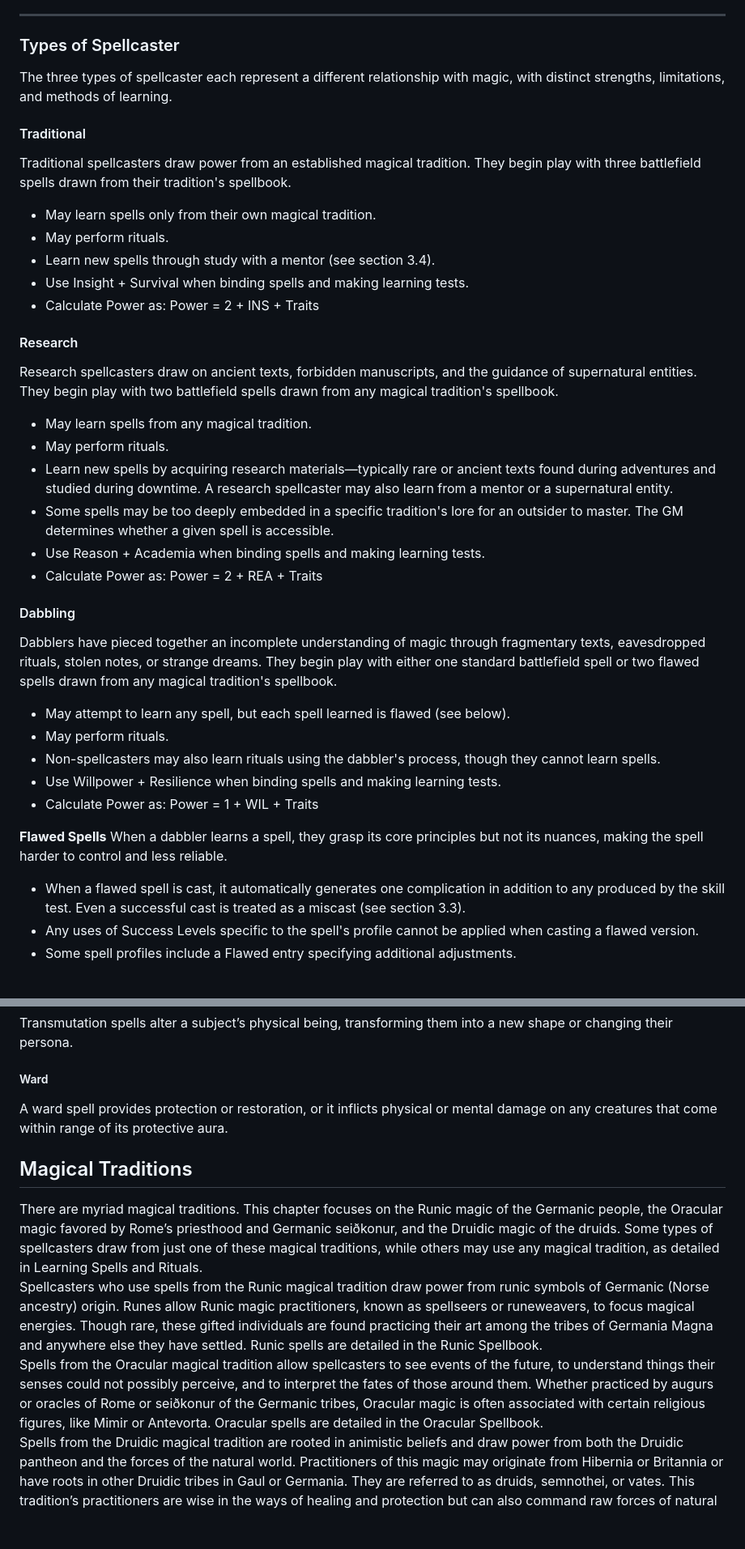
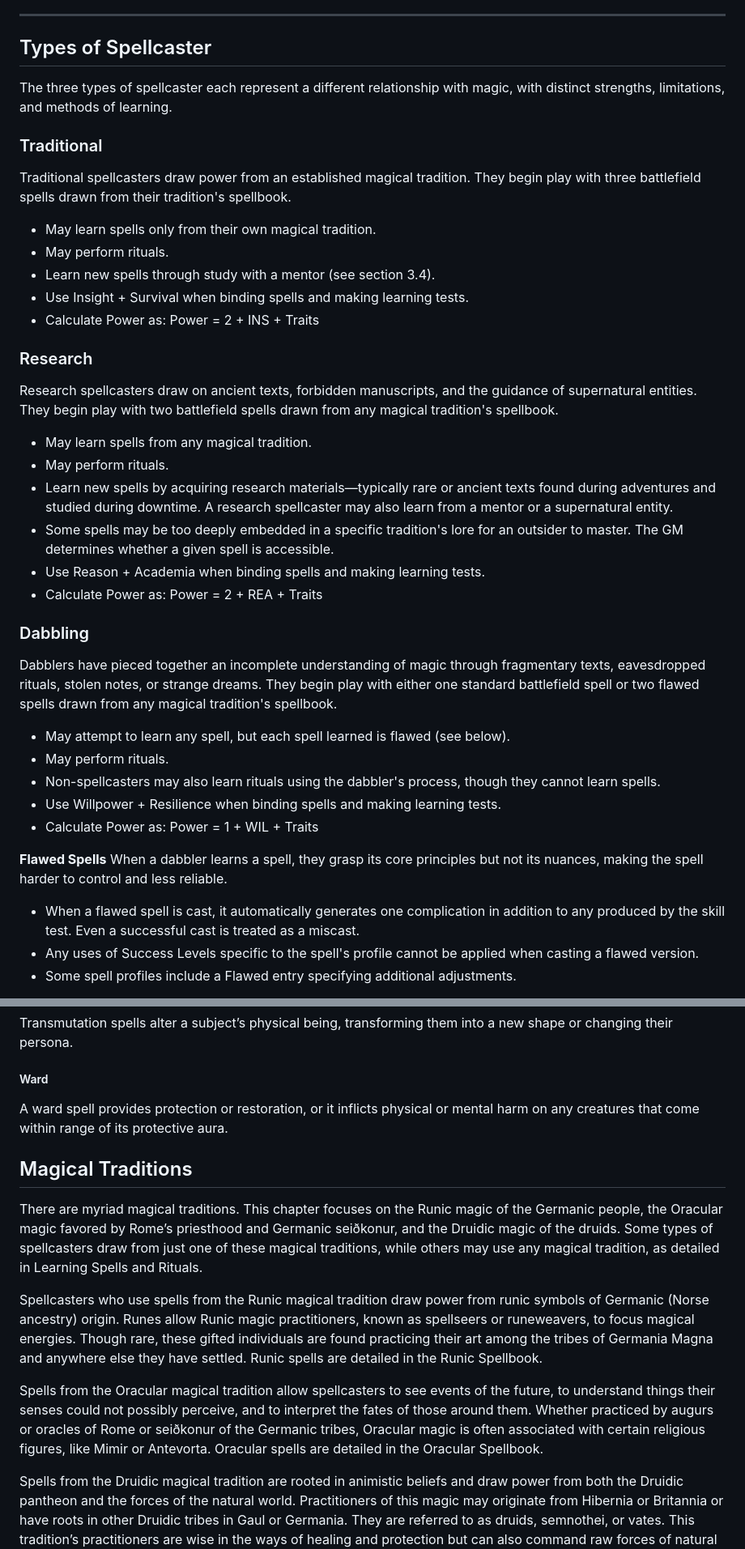
Before and after one commit to SkroxiousDM/2d12GameSystem, a Markdown page: docs/03-magic.md, 2 parts joined by grey strips. Shown at 81% size. Rendered like a GitHub page; blank space fills up the shorter version.

```diff
--- a/docs/03-magic.md
+++ b/docs/03-magic.md
@@ -6,11 +6,11 @@ Magic is divided into two disciplines. Evocation (battlefield magic) encompasses
 
 ---
 
-### Types of Spellcaster
+## Types of Spellcaster
 
 The three types of spellcaster each represent a different relationship with magic, with distinct strengths, limitations, and methods of learning.
 
-#### Traditional
+### Traditional
 
 Traditional spellcasters draw power from an established magical tradition. They begin play with three battlefield spells drawn from their tradition's spellbook.
 
@@ -20,7 +20,7 @@ Traditional spellcasters draw power from an established magical tradition. They
 * Use Insight \+ Survival when binding spells and making learning tests.
 * Calculate Power as: Power \= 2 \+ INS \+ Traits
 
-#### Research
+### Research
 
 Research spellcasters draw on ancient texts, forbidden manuscripts, and the guidance of supernatural entities. They begin play with two battlefield spells drawn from any magical tradition's spellbook.
 
@@ -31,7 +31,7 @@ Research spellcasters draw on ancient texts, forbidden manuscripts, and the guid
 * Use Reason \+ Academia when binding spells and making learning tests.
 * Calculate Power as: Power \= 2 \+ REA \+ Traits
 
-#### Dabbling
+### Dabbling
 
 Dabblers have pieced together an incomplete understanding of magic through fragmentary texts, eavesdropped rituals, stolen notes, or strange dreams. They begin play with either one standard battlefield spell or two flawed spells drawn from any magical tradition's spellbook.
 
@@ -43,7 +43,7 @@ Dabblers have pieced together an incomplete understanding of magic through fragm
 
 **Flawed Spells** When a dabbler learns a spell, they grasp its core principles but not its nuances, making the spell harder to control and less reliable.
 
-* When a flawed spell is cast, it automatically generates one complication in addition to any produced by the skill test. Even a successful cast is treated as a miscast (see section 3.3).
+* When a flawed spell is cast, it automatically generates one complication in addition to any produced by the skill test. Even a successful cast is treated as a miscast.
 * Any uses of Success Levels specific to the spell's profile cannot be applied when casting a flawed version.
 * Some spell profiles include a Flawed entry specifying additional adjustments.
 
@@ -236,11 +238,14 @@ Transmutation spells alter a subject’s physical being, transforming them into
 
 ##### Ward
 
-A ward spell provides protection or restoration, or it inflicts physical or mental damage on any creatures that come within range of its protective aura.
+A ward spell provides protection or restoration, or it inflicts physical or mental harm on any creatures that come within range of its protective aura.
 
 ## Magical Traditions
 
 There are myriad magical traditions. This chapter focuses on the Runic magic of the Germanic people, the Oracular magic favored by Rome’s priesthood and Germanic seiðkonur, and the Druidic magic of the druids. Some types of spellcasters draw from just one of these magical traditions, while others may use any magical tradition, as detailed in Learning Spells and Rituals.
+
 Spellcasters who use spells from the Runic magical tradition draw power from runic symbols of Germanic (Norse ancestry) origin. Runes allow Runic magic practitioners, known as spellseers or runeweavers, to focus magical energies. Though rare, these gifted individuals are found practicing their art among the tribes of Germania Magna and anywhere else they have settled. Runic spells are detailed in the Runic Spellbook.
+
 Spells from the Oracular magical tradition allow spellcasters to see events of the future, to understand things their senses could not possibly perceive, and to interpret the fates of those around them. Whether practiced by augurs or oracles of Rome or seiðkonur of the Germanic tribes, Oracular magic is often associated with certain religious figures, like Mimir or Antevorta. Oracular spells are detailed in the Oracular Spellbook.
+
 Spells from the Druidic magical tradition are rooted in animistic beliefs and draw power from both the Druidic pantheon and the forces of the natural world. Practitioners of this magic may originate from Hibernia or Britannia or have roots in other Druidic tribes in Gaul or Germania. They are referred to as druids, semnothei, or vates. This tradition’s practitioners are wise in the ways of healing and protection but can also command raw forces of natural destruction. Druidic spells are detailed in the Druidic Spellbook.
```
Also changed, not shown: other parts of docs/03-magic.md (+40 -38 lines).
